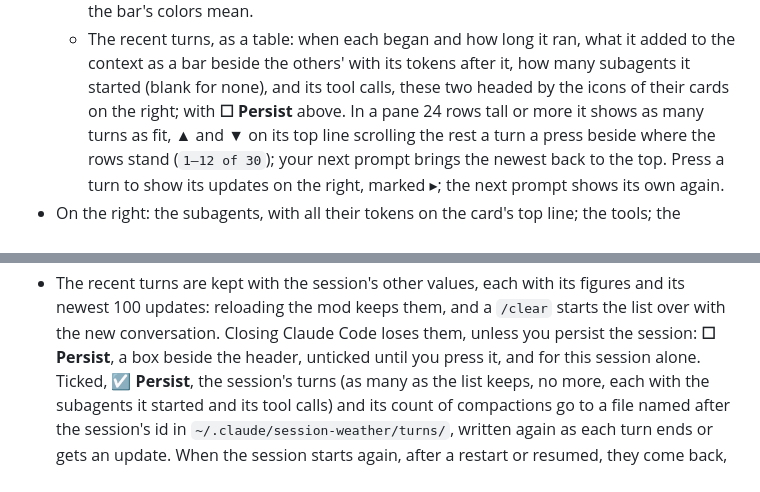
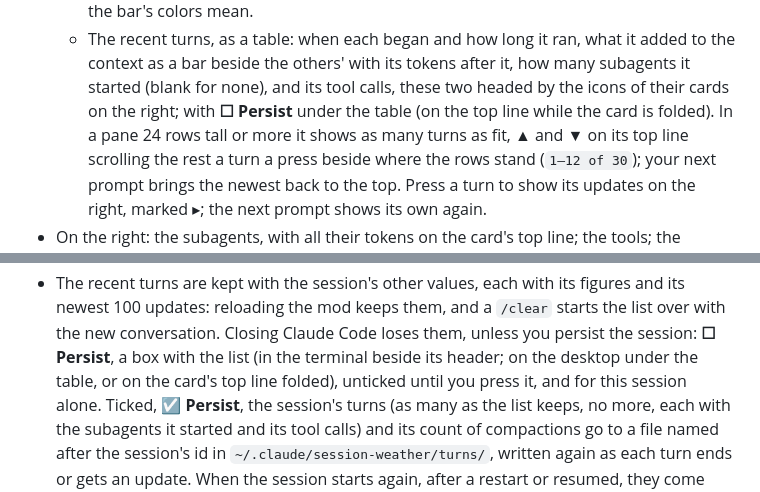
Before and after one commit to ddt313/session-weather, a Markdown page: README.md, 2 parts joined by grey strips. GitHub-like rendering.

```diff
--- a/README.md
+++ b/README.md
@@ -129,7 +142,8 @@ From 90 columns, with the summary on:
     it added to the context as a bar beside the others' with its tokens
     after it, how many subagents it started (blank for none), and its tool
     calls, these two headed by the icons of their cards on the right; with
-    **☐ Persist** above. In a pane 24 rows tall or more it shows as many
+    **☐ Persist** under the table (on the top line while the card is
+    folded). In a pane 24 rows tall or more it shows as many
     turns as fit, ▲ and ▼ on its top line scrolling the rest a turn a press
     beside where the rows stand (`1–12 of 30`); your next prompt brings the
     newest back to the top. Press a turn to show its updates on the right,
@@ -277,7 +291,8 @@ Each row is cut to the column, never wrapped.
   figures and its newest 100 updates: reloading the mod keeps them, and a
   `/clear` starts the list over with the new conversation. Closing Claude
   Code loses them, unless you persist the session: **☐ Persist**, a box
-  beside the header, unticked until you press it, and for this session
+  with the list (in the terminal beside its header; on the desktop under the
+  table, or on the card's top line folded), unticked until you press it, and for this session
   alone. Ticked, **☑ Persist**, the session's turns (as many as the list
   keeps, no more, each with the subagents it started and its tool calls)
   and its count of compactions go to a file named after the session's id in
```
Also changed, not shown: other parts of README.md (+47 -31 lines), session-weather/screenshot-wide.png, session-weather/screenshot.png, 1 other file.
